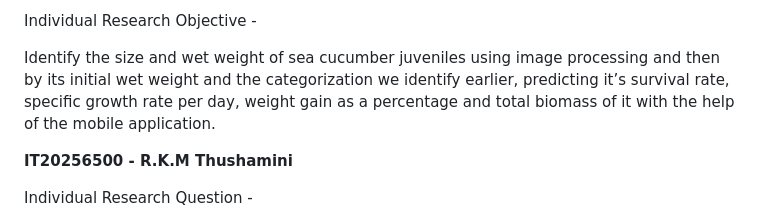
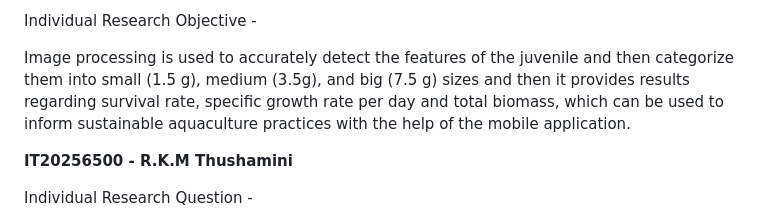
Before and after one commit to IT20142278/Final-Year-Research-Project---Sea-Cense-Mobile-App, a Markdown page: README.md, the part around the change. Drawn GitHub-style.

```diff
--- a/README.md
+++ b/README.md
@@ -43,9 +43,7 @@ effectively predict the growth and biomass of sea cucumber juveniles in Sri Lank
 
 Individual Research Objective -
 
-Identify the size and wet weight of sea cucumber juveniles using image processing and then by its initial wet weight and
-the categorization we identify earlier, predicting it’s survival rate, specific growth rate per day, weight gain as a percentage and
-total biomass of it with the help of the mobile application.
+Image processing is used to accurately detect the features of the juvenile and then categorize them into small (1.5 g), medium (3.5g), and big  (7.5 g) sizes and then it provides results regarding survival rate, specific growth rate per day and total biomass, which can be used to inform sustainable aquaculture practices with the help of the mobile application.
 
 **IT20256500 - R.K.M Thushamini**
 
```
